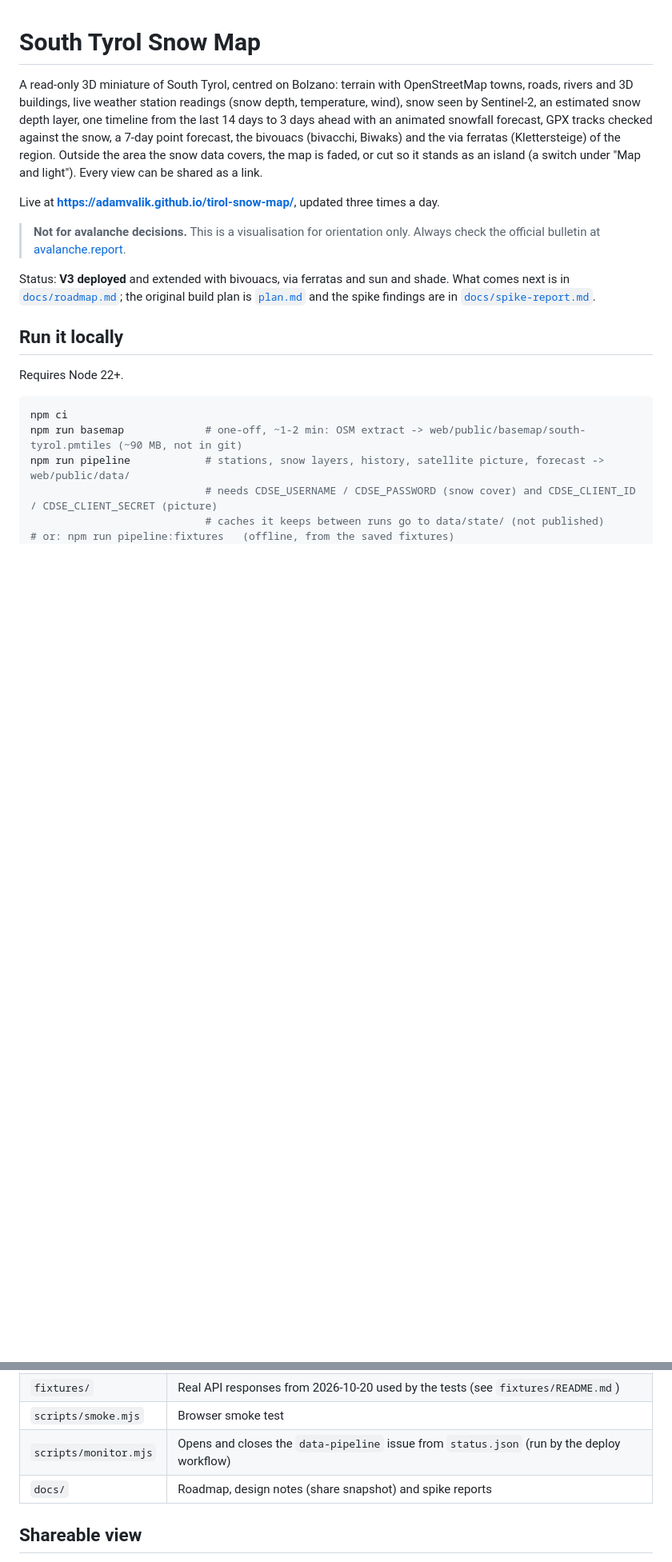
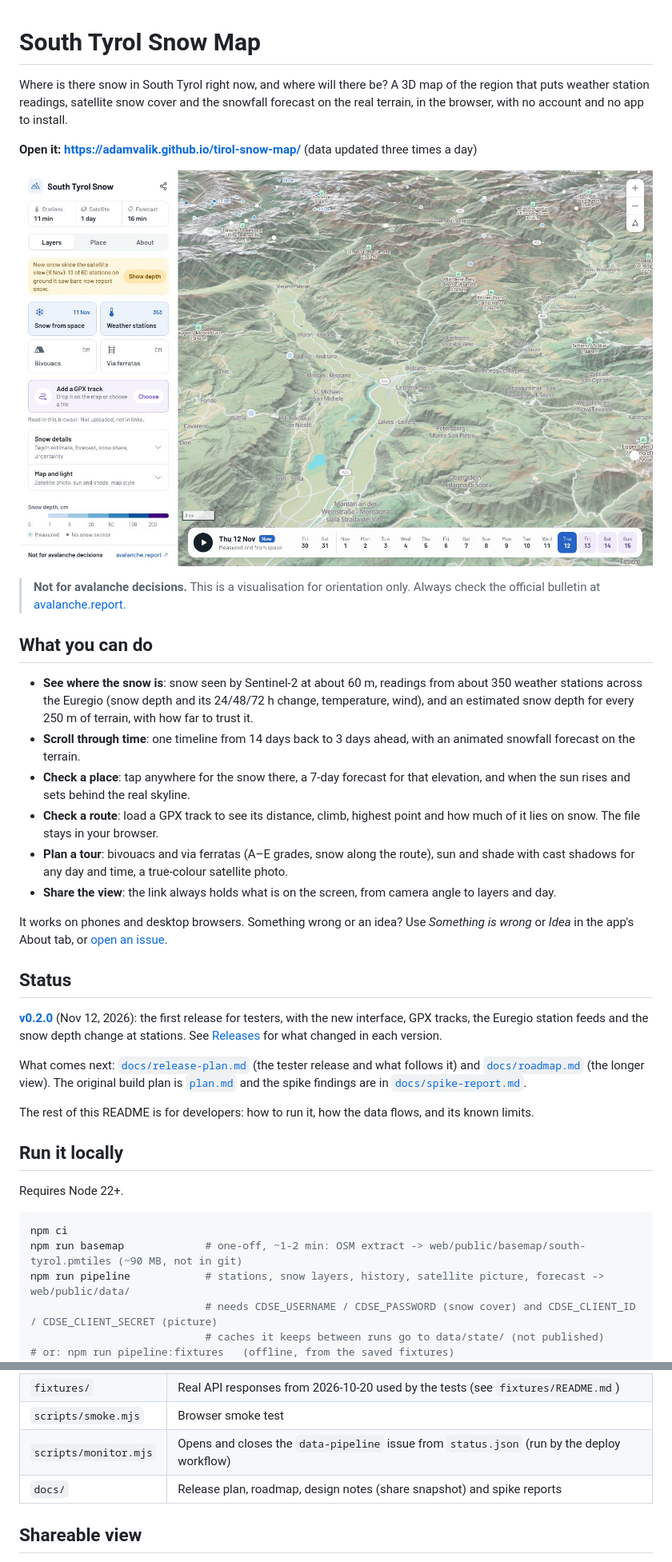
Before and after one commit to adamvalik/tirol-snow-map, a Markdown page: README.md, 2 parts joined by grey strips. Shown at 80% size. Drawn GitHub-style; pictures changed too: docs/screenshot.jpg (added); blank space fills up the shorter version.

Commit message:
README: visitor intro, screenshot, features, v0.2.0 status
Co-Authored-By: Claude Opus 5.5 <noreply@anthropic.com>
Claude-Session: https://claude.ai/code/session_01DLKFqXMdPvQcbuuvSyaqVB

```diff
--- a/README.md
+++ b/README.md
@@ -1,12 +1,31 @@
 # South Tyrol Snow Map
 
-A read-only 3D miniature of South Tyrol, centred on Bolzano: terrain with OpenStreetMap towns, roads, rivers and 3D buildings, live weather station readings (snow depth, temperature, wind), snow seen by Sentinel-2, an estimated snow depth layer, one timeline from the last 14 days to 3 days ahead with an animated snowfall forecast, GPX tracks checked against the snow, a 7-day point forecast, the bivouacs (bivacchi, Biwaks) and the via ferratas (Klettersteige) of the region. Outside the area the snow data covers, the map is faded, or cut so it stands as an island (a switch under "Map and light"). Every view can be shared as a link.
+Where is there snow in South Tyrol right now, and where will there be? A 3D map of the region that puts weather station readings, satellite snow cover and the snowfall forecast on the real terrain, in the browser, with no account and no app to install.
 
-Live at **<https://adamvalik.github.io/tirol-snow-map/>**, updated three times a day.
+**Open it: <https://adamvalik.github.io/tirol-snow-map/>** (data updated three times a day)
+
+[![The map over Bolzano, with snow seen from space, weather stations, the layer panel and the timeline](docs/screenshot.jpg)](https://adamvalik.github.io/tirol-snow-map/)
 
 > **Not for avalanche decisions.** This is a visualisation for orientation only. Always check the official bulletin at [avalanche.report](https://avalanche.report).
 
-Status: **V3 deployed** and extended with bivouacs, via ferratas and sun and shade. What comes next is in [`docs/roadmap.md`](docs/roadmap.md); the original build plan is [`plan.md`](plan.md) and the spike findings are in [`docs/spike-report.md`](docs/spike-report.md).
+## What you can do
+
+- **See where the snow is**: snow seen by Sentinel-2 at about 60 m, readings from about 350 weather stations across the Euregio (snow depth and its 24/48/72 h change, temperature, wind), and an estimated snow depth for every 250 m of terrain, with how far to trust it.
+- **Scroll through time**: one timeline from 14 days back to 3 days ahead, with an animated snowfall forecast on the terrain.
+- **Check a place**: tap anywhere for the snow there, a 7-day forecast for that elevation, and when the sun rises and sets behind the real skyline.
+- **Check a route**: load a GPX track to see its distance, climb, highest point and how much of it lies on snow. The file stays in your browser.
+- **Plan a tour**: bivouacs and via ferratas (A–E grades, snow along the route), sun and shade with cast shadows for any day and time, a true-colour satellite photo.
+- **Share the view**: the link always holds what is on the screen, from camera angle to layers and day.
+
+It works on phones and desktop browsers. Something wrong or an idea? Use *Something is wrong* or *Idea* in the app's About tab, or [open an issue](https://github.com/adamvalik/tirol-snow-map/issues/new/choose).
+
+## Status
+
+**[v0.2.0](https://github.com/adamvalik/tirol-snow-map/releases/tag/v0.2.0)** (Nov 12, 2026): the first release for testers, with the new interface, GPX tracks, the Euregio station feeds and the snow depth change at stations. See [Releases](https://github.com/adamvalik/tirol-snow-map/releases) for what changed in each version.
+
+What comes next: [`docs/release-plan.md`](docs/release-plan.md) (the tester release and what follows it) and [`docs/roadmap.md`](docs/roadmap.md) (the longer view). The original build plan is [`plan.md`](plan.md) and the spike findings are in [`docs/spike-report.md`](docs/spike-report.md).
+
+The rest of this README is for developers: how to run it, how the data flows, and its known limits.
 
 ## Run it locally
 
@@ -94,7 +113,7 @@ Open-Meteo forecast (on click) -------------------------------------------------
 | `fixtures/` | Real API responses from 2026-10-20 used by the tests (see `fixtures/README.md`) |
 | `scripts/smoke.mjs` | Browser smoke test |
 | `scripts/monitor.mjs` | Opens and closes the `data-pipeline` issue from `status.json` (run by the deploy workflow) |
-| `docs/` | Roadmap, design notes (share snapshot) and spike reports |
+| `docs/` | Release plan, roadmap, design notes (share snapshot) and spike reports |
 
 ## Shareable view
 
```
Also changed, not shown: other parts of README.md (+6 -2 lines).
